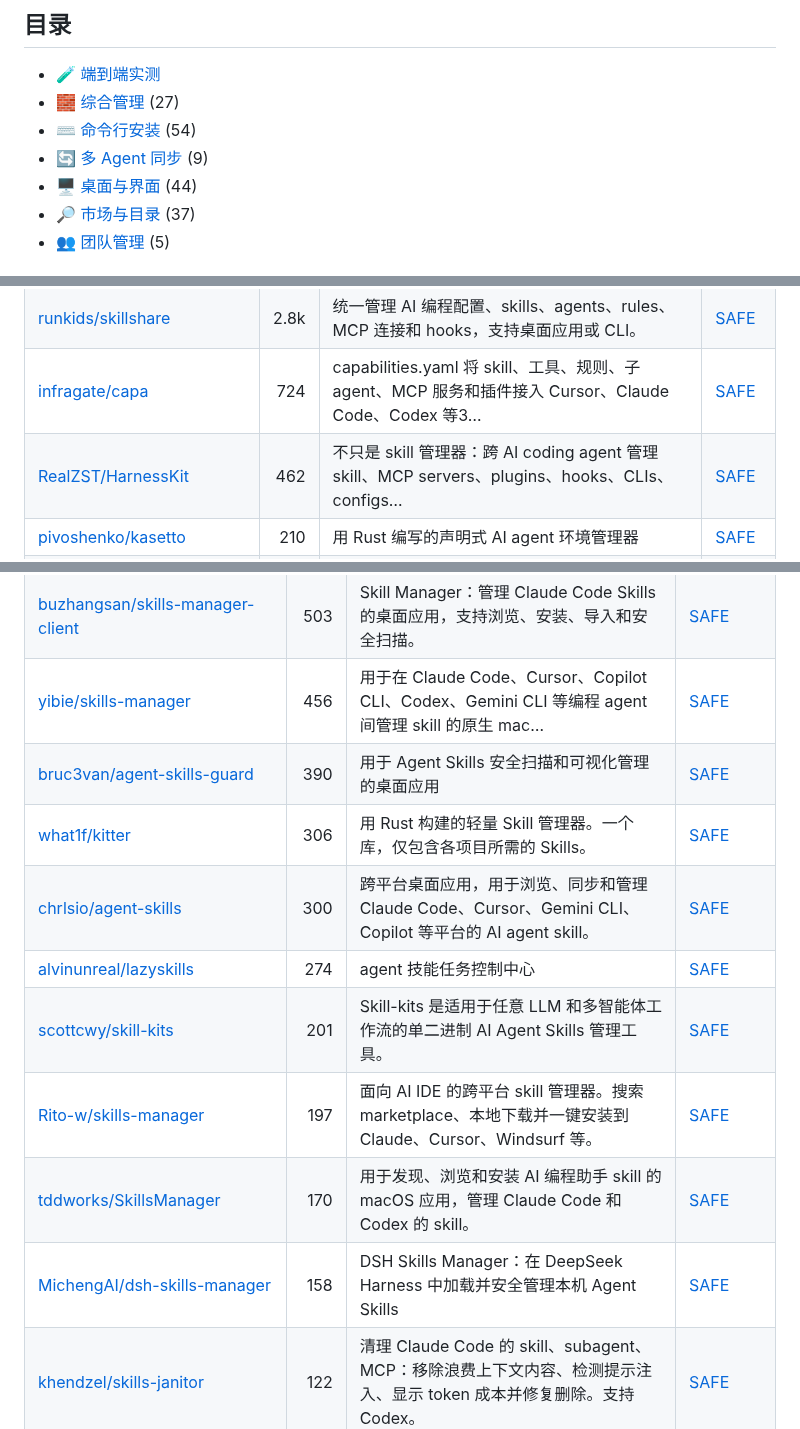
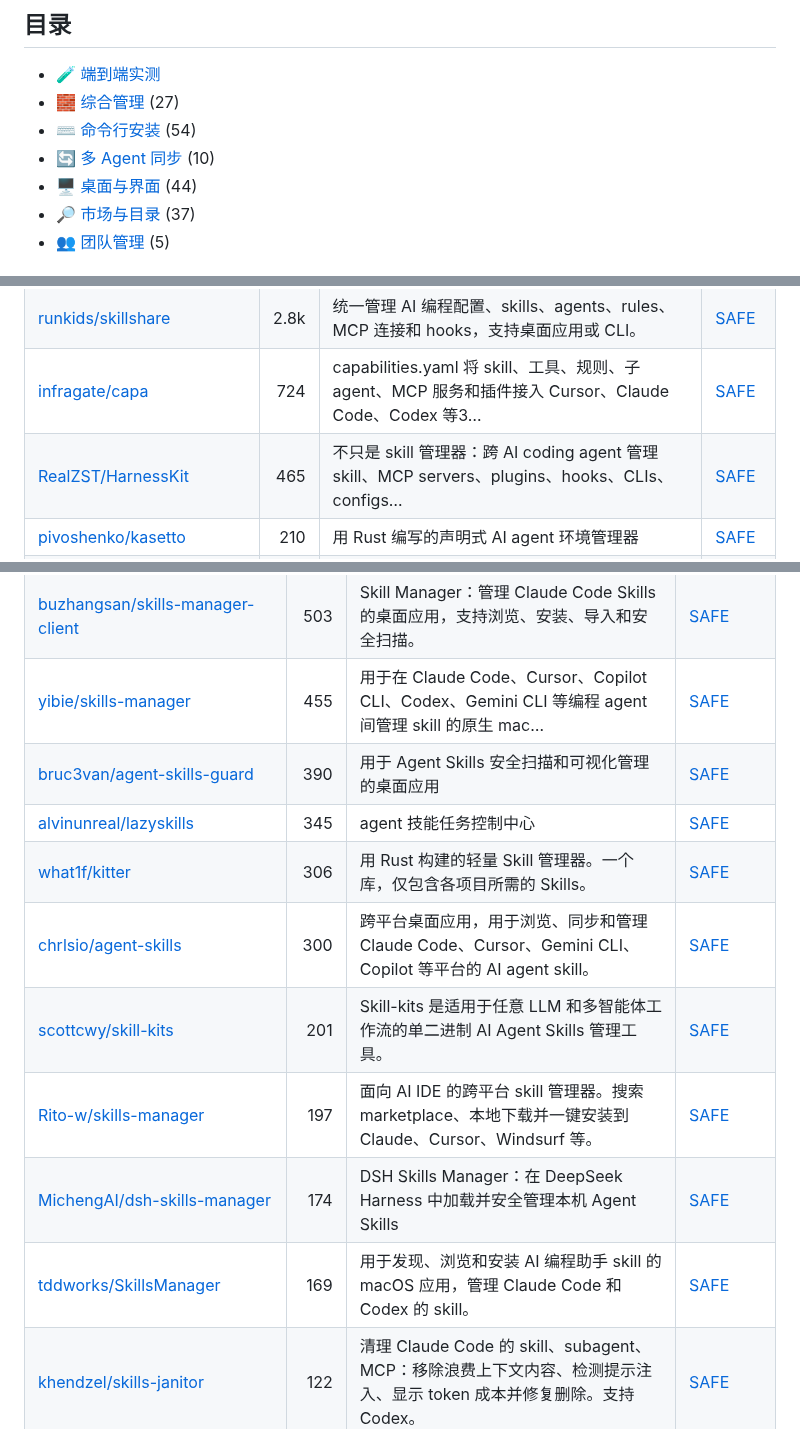
Before and after one commit to zhuyansen/awesome-agent-skills-managers, a Markdown page: README.zh-CN.md, 3 parts joined by grey strips. Drawn GitHub-style.

```diff
--- a/README.zh-CN.md
+++ b/README.zh-CN.md
@@ -44,7 +44,7 @@
 - [🧪 端到端实测](#tested)
 - [🧱 综合管理](#type-general) (27)
 - [⌨️ 命令行安装](#type-cli) (54)
-- [🔄 多 Agent 同步](#type-sync) (9)
+- [🔄 多 Agent 同步](#type-sync) (10)
 - [🖥 桌面与界面](#type-app) (44)
 - [🔎 市场与目录](#type-registry) (37)
 - [👥 团队管理](#type-team) (5)
@@ -100,7 +100,7 @@
 | [microsoft/apm](https://github.com/microsoft/apm) | 4.0k | Agent 包管理器 | [SAFE](https://agentskillshub.top/skill/microsoft/apm/?utm_source=github&utm_medium=awesome-list) |
 | [runkids/skillshare](https://github.com/runkids/skillshare) | 2.8k | 统一管理 AI 编程配置、skills、agents、rules、MCP 连接和 hooks，支持桌面应用或 CLI。 | [SAFE](https://agentskillshub.top/skill/runkids/skillshare/?utm_source=github&utm_medium=awesome-list) |
 | [infragate/capa](https://github.com/infragate/capa) | 724 | capabilities.yaml 将 skill、工具、规则、子 agent、MCP 服务和插件接入 Cursor、Claude Code、Codex 等3… | [SAFE](https://agentskillshub.top/skill/infragate/capa/?utm_source=github&utm_medium=awesome-list) |
-| [RealZST/HarnessKit](https://github.com/RealZST/HarnessKit) | 462 | 不只是 skill 管理器：跨 AI coding agent 管理 skill、MCP servers、plugins、hooks、CLIs、configs… | [SAFE](https://agentskillshub.top/skill/RealZST/HarnessKit/?utm_source=github&utm_medium=awesome-list) |
+| [RealZST/HarnessKit](https://github.com/RealZST/HarnessKit) | 465 | 不只是 skill 管理器：跨 AI coding agent 管理 skill、MCP servers、plugins、hooks、CLIs、configs… | [SAFE](https://agentskillshub.top/skill/RealZST/HarnessKit/?utm_source=github&utm_medium=awesome-list) |
 | [pivoshenko/kasetto](https://github.com/pivoshenko/kasetto) | 210 | 用 Rust 编写的声明式 AI agent 环境管理器 | [SAFE](https://agentskillshub.top/skill/pivoshenko/kasetto/?utm_source=github&utm_medium=awesome-list) |
 | [sandbaseai/sandbase-skills](https://github.com/sandbaseai/sandbase-skills) | 202 | 88 个可安装的开源 Agent Skills，适用于研究、社交情报、营销和业务流程，兼容 Codex、Claude Code、Cursor、Gemini C… | [SAFE](https://agentskillshub.top/skill/sandbaseai/sandbase-skills/?utm_source=github&utm_medium=awesome-list) |
 | [pr-pm/prpm](https://github.com/pr-pm/prpm) | 123 | AI 编程工具的通用注册表 | [SAFE](https://agentskillshub.top/skill/pr-pm/prpm/?utm_source=github&utm_medium=awesome-list) |
@@ -227,15 +228,15 @@
 | [Dimillian/CodexSkillManager](https://github.com/Dimillian/CodexSkillManager) | 1.4k | 用于管理 Codex skills 的 macOS 应用 | [SAFE](https://agentskillshub.top/skill/Dimillian/CodexSkillManager/?utm_source=github&utm_medium=awesome-list) |
 | [skillhub-club/skillhub-desktop](https://github.com/skillhub-club/skillhub-desktop) | 599 | One desktop to manage your agent skills | [SAFE](https://agentskillshub.top/skill/skillhub-club/skillhub-desktop/?utm_source=github&utm_medium=awesome-list) |
 | [buzhangsan/skills-manager-client](https://github.com/buzhangsan/skills-manager-client) | 503 | Skill Manager：管理 Claude Code Skills 的桌面应用，支持浏览、安装、导入和安全扫描。 | [SAFE](https://agentskillshub.top/skill/buzhangsan/skills-manager-client/?utm_source=github&utm_medium=awesome-list) |
-| [yibie/skills-manager](https://github.com/yibie/skills-manager) | 456 | 用于在 Claude Code、Cursor、Copilot CLI、Codex、Gemini CLI 等编程 agent 间管理 skill 的原生 mac… | [SAFE](https://agentskillshub.top/skill/yibie/skills-manager/?utm_source=github&utm_medium=awesome-list) |
+| [yibie/skills-manager](https://github.com/yibie/skills-manager) | 455 | 用于在 Claude Code、Cursor、Copilot CLI、Codex、Gemini CLI 等编程 agent 间管理 skill 的原生 mac… | [SAFE](https://agentskillshub.top/skill/yibie/skills-manager/?utm_source=github&utm_medium=awesome-list) |
 | [bruc3van/agent-skills-guard](https://github.com/bruc3van/agent-skills-guard) | 390 | 用于 Agent Skills 安全扫描和可视化管理的桌面应用 | [SAFE](https://agentskillshub.top/skill/bruc3van/agent-skills-guard/?utm_source=github&utm_medium=awesome-list) |
+| [alvinunreal/lazyskills](https://github.com/alvinunreal/lazyskills) | 345 | agent 技能任务控制中心 | [SAFE](https://agentskillshub.top/skill/alvinunreal/lazyskills/?utm_source=github&utm_medium=awesome-list) |
 | [what1f/kitter](https://github.com/what1f/kitter) | 306 | 用 Rust 构建的轻量 Skill 管理器。一个库，仅包含各项目所需的 Skills。 | [SAFE](https://agentskillshub.top/skill/what1f/kitter/?utm_source=github&utm_medium=awesome-list) |
 | [chrlsio/agent-skills](https://github.com/chrlsio/agent-skills) | 300 | 跨平台桌面应用，用于浏览、同步和管理 Claude Code、Cursor、Gemini CLI、Copilot 等平台的 AI agent skill。 | [SAFE](https://agentskillshub.top/skill/chrlsio/agent-skills/?utm_source=github&utm_medium=awesome-list) |
-| [alvinunreal/lazyskills](https://github.com/alvinunreal/lazyskills) | 274 | agent 技能任务控制中心 | [SAFE](https://agentskillshub.top/skill/alvinunreal/lazyskills/?utm_source=github&utm_medium=awesome-list) |
 | [scottcwy/skill-kits](https://github.com/scottcwy/skill-kits) | 201 | Skill-kits 是适用于任意 LLM 和多智能体工作流的单二进制 AI Agent Skills 管理工具。 | [SAFE](https://agentskillshub.top/skill/scottcwy/skill-kits/?utm_source=github&utm_medium=awesome-list) |
 | [Rito-w/skills-manager](https://github.com/Rito-w/skills-manager) | 197 | 面向 AI IDE 的跨平台 skill 管理器。搜索 marketplace、本地下载并一键安装到 Claude、Cursor、Windsurf 等。 | [SAFE](https://agentskillshub.top/skill/Rito-w/skills-manager/?utm_source=github&utm_medium=awesome-list) |
-| [tddworks/SkillsManager](https://github.com/tddworks/SkillsManager) | 170 | 用于发现、浏览和安装 AI 编程助手 skill 的 macOS 应用，管理 Claude Code 和 Codex 的 skill。 | [SAFE](https://agentskillshub.top/skill/tddworks/SkillsManager/?utm_source=github&utm_medium=awesome-list) |
-| [MichengAI/dsh-skills-manager](https://github.com/MichengAI/dsh-skills-manager) | 158 | DSH Skills Manager：在 DeepSeek Harness 中加载并安全管理本机 Agent Skills | [SAFE](https://agentskillshub.top/skill/MichengAI/dsh-skills-manager/?utm_source=github&utm_medium=awesome-list) |
+| [MichengAI/dsh-skills-manager](https://github.com/MichengAI/dsh-skills-manager) | 174 | DSH Skills Manager：在 DeepSeek Harness 中加载并安全管理本机 Agent Skills | [SAFE](https://agentskillshub.top/skill/MichengAI/dsh-skills-manager/?utm_source=github&utm_medium=awesome-list) |
+| [tddworks/SkillsManager](https://github.com/tddworks/SkillsManager) | 169 | 用于发现、浏览和安装 AI 编程助手 skill 的 macOS 应用，管理 Claude Code 和 Codex 的 skill。 | [SAFE](https://agentskillshub.top/skill/tddworks/SkillsManager/?utm_source=github&utm_medium=awesome-list) |
 | [khendzel/skills-janitor](https://github.com/khendzel/skills-janitor) | 122 | 清理 Claude Code 的 skill、subagent、MCP：移除浪费上下文内容、检测提示注入、显示 token 成本并修复删除。支持 Codex。 | [SAFE](https://agentskillshub.top/skill/khendzel/skills-janitor/?utm_source=github&utm_medium=awesome-list) |
 | [luochang212/skill-zoo](https://github.com/luochang212/skill-zoo) | 118 | 桌面 Agent Skills 工具，集中存放所有 skill。 | [SAFE](https://agentskillshub.top/skill/luochang212/skill-zoo/?utm_source=github&utm_medium=awesome-list) |
 | [liuxingqitd/skills-hub](https://github.com/liuxingqitd/skills-hub) | 81 | 本地仪表盘，用于在 OpenClaw、Cursor、Claude Code 等工具间同步、安装和整理 AI 编程 agent skill | [SAFE](https://agentskillshub.top/skill/liuxingqitd/skills-hub/?utm_source=github&utm_medium=awesome-list) |
```
Also changed, not shown: other parts of README.zh-CN.md (+19 -18 lines), README.md (+25 -24 lines), assets/previews/NOTICE.md (+1 -0 lines), assets/previews/activeloopai__hivemind.jpg (added), 2 other files.
